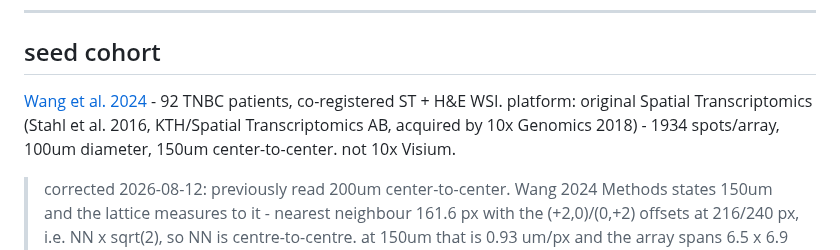
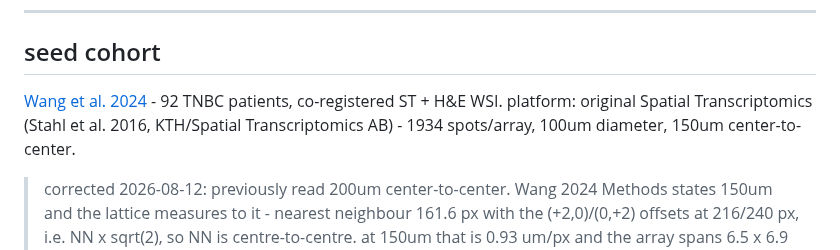
Before and after one commit to teslajoy/omicstra, a Markdown page: README.md, the part around the change. GitHub-like rendering.

Commit message:
readme: drop 10x Genomics and Visium from the platform line
the cohort is original Spatial Transcriptomics (Stahl et al. 2016). neither the
acquisition nor the Visium disclaimer describes this data.

```diff
--- a/README.md
+++ b/README.md
@@ -218,7 +218,7 @@ omicstra/
 
 ## seed cohort
 
-[Wang et al. 2024](https://www.nature.com/articles/s41467-024-54145-w) - 92 TNBC patients, co-registered ST + H&E WSI. platform: original Spatial Transcriptomics (Stahl et al. 2016, KTH/Spatial Transcriptomics AB, acquired by 10x Genomics 2018) - 1934 spots/array, 100um diameter, 150um center-to-center. not 10x Visium.
+[Wang et al. 2024](https://www.nature.com/articles/s41467-024-54145-w) - 92 TNBC patients, co-registered ST + H&E WSI. platform: original Spatial Transcriptomics (Stahl et al. 2016, KTH/Spatial Transcriptomics AB) - 1934 spots/array, 100um diameter, 150um center-to-center.
 
 > corrected 2026-08-12: previously read 200um center-to-center. Wang 2024 Methods states 150um and the lattice measures to it - nearest neighbour 161.6 px with the (+2,0)/(0,+2) offsets at 216/240 px, i.e. NN x sqrt(2), so NN is centre-to-centre. at 150um that is 0.93 um/px and the array spans 6.5 x 6.9 mm, matching the stated capture area; at 200um it would span 8.7 x 9.2 mm, which no ST array is.
 
```
